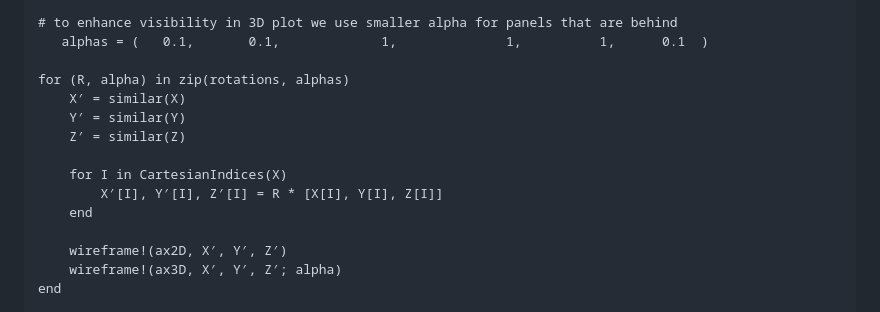
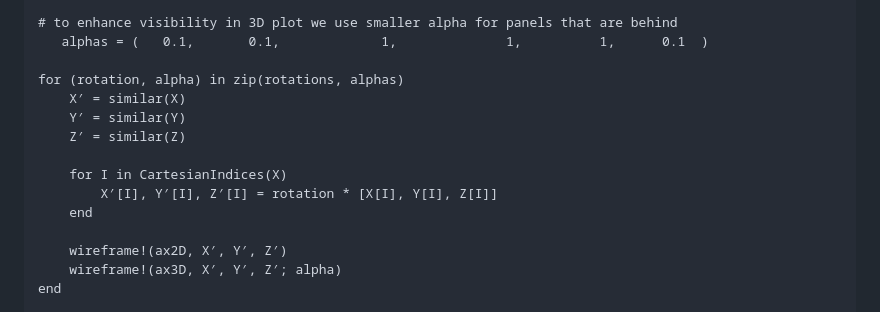
Before and after one commit to CliMA/CubedSphere.jl, a Markdown page: docs/src/conformal_cubed_sphere.md, the part around the change. Drawn GitHub-style.

Commit message:
better variable name

```diff
--- a/docs/src/conformal_cubed_sphere.md
+++ b/docs/src/conformal_cubed_sphere.md
@@ -81,13 +81,13 @@ rotations = (RotY(π/2), RotX(-π/2), one(RotMatrix{3}), RotY(-π/2), RotX(π/2)
 # to enhance visibility in 3D plot we use smaller alpha for panels that are behind
    alphas = (   0.1,       0.1,             1,              1,          1,      0.1  )
 
-for (R, alpha) in zip(rotations, alphas)
+for (rotation, alpha) in zip(rotations, alphas)
     X′ = similar(X)
     Y′ = similar(Y)
     Z′ = similar(Z)
 
     for I in CartesianIndices(X)
-        X′[I], Y′[I], Z′[I] = R * [X[I], Y[I], Z[I]]
+        X′[I], Y′[I], Z′[I] = rotation * [X[I], Y[I], Z[I]]
     end
 
     wireframe!(ax2D, X′, Y′, Z′)
```
